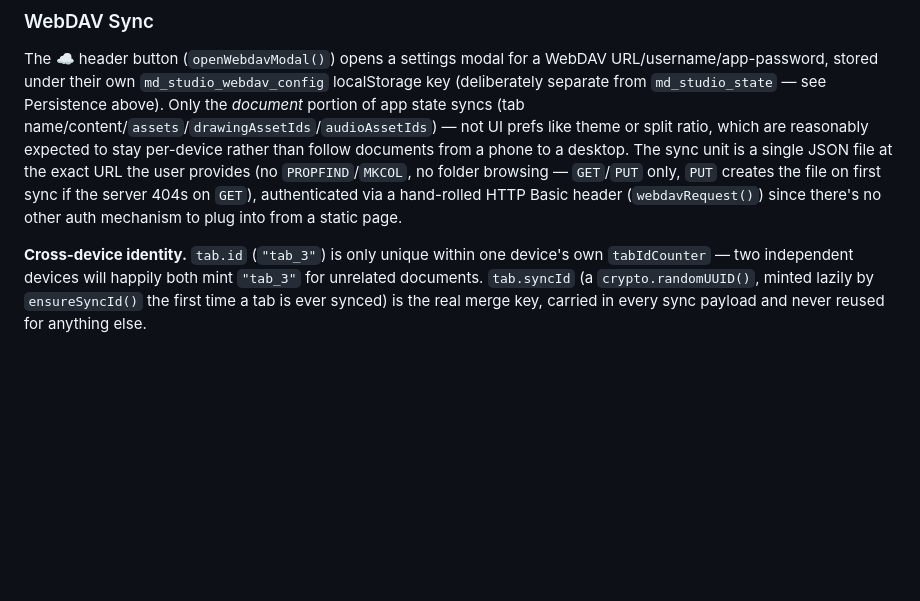
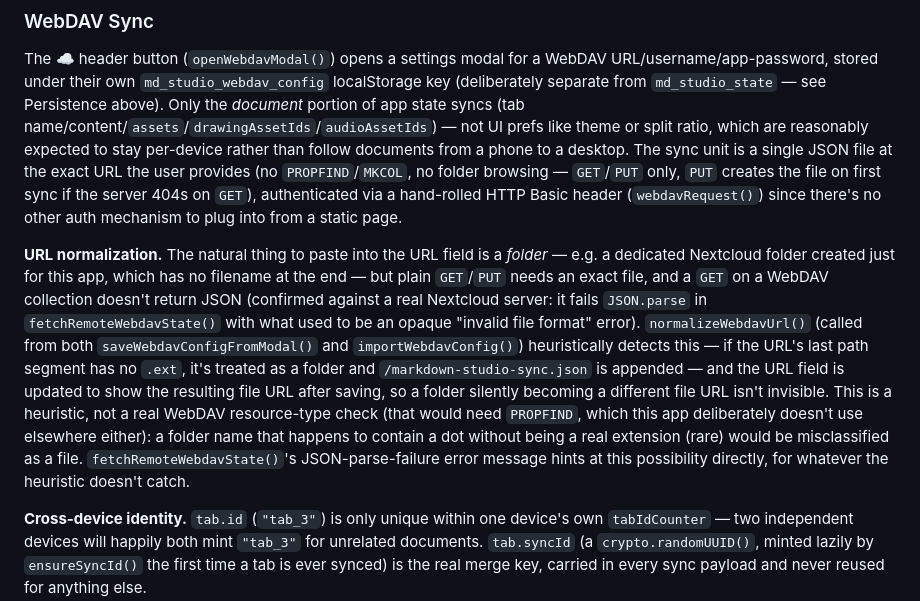
Before and after one commit to Majort0m0/Markdown-Editor, a Markdown page: CLAUDE.md, the part around the change. Drawn GitHub-style; blank space fills up the shorter version.

Commit message:
Fix WebDAV sync failing when the URL points at a folder, not a file
A GET on a WebDAV collection (e.g. a Nextcloud folder created for this app,
which naturally has no filename in its URL) doesn't return JSON, so sync
failed with an opaque "invalid file format" error. normalizeWebdavUrl() now
detects a folder-shaped URL (last path segment has no .ext) and appends a
default markdown-studio-sync.json filename, reflecting the corrected URL back
into the settings field. Confirmed against a real Nextcloud server.

Co-Authored-By: Claude Sonnet 5 <noreply@anthropic.com>

```diff
--- a/CLAUDE.md
+++ b/CLAUDE.md
@@ -181,6 +181,8 @@ All app state (tabs' content/name/modified-flag/image-assets/drawing-markers/aud
 ### WebDAV Sync
 The ☁️ header button (`openWebdavModal()`) opens a settings modal for a WebDAV URL/username/app-password, stored under their own `md_studio_webdav_config` localStorage key (deliberately separate from `md_studio_state` — see Persistence above). Only the *document* portion of app state syncs (tab name/content/`assets`/`drawingAssetIds`/`audioAssetIds`) — not UI prefs like theme or split ratio, which are reasonably expected to stay per-device rather than follow documents from a phone to a desktop. The sync unit is a single JSON file at the exact URL the user provides (no `PROPFIND`/`MKCOL`, no folder browsing — `GET`/`PUT` only, `PUT` creates the file on first sync if the server 404s on `GET`), authenticated via a hand-rolled HTTP Basic header (`webdavRequest()`) since there's no other auth mechanism to plug into from a static page.
 
+**URL normalization.** The natural thing to paste into the URL field is a *folder* — e.g. a dedicated Nextcloud folder created just for this app, which has no filename at the end — but plain `GET`/`PUT` needs an exact file, and a `GET` on a WebDAV collection doesn't return JSON (confirmed against a real Nextcloud server: it fails `JSON.parse` in `fetchRemoteWebdavState()` with what used to be an opaque "invalid file format" error). `normalizeWebdavUrl()` (called from both `saveWebdavConfigFromModal()` and `importWebdavConfig()`) heuristically detects this — if the URL's last path segment has no `.ext`, it's treated as a folder and `/markdown-studio-sync.json` is appended — and the URL field is updated to show the resulting file URL after saving, so a folder silently becoming a different file URL isn't invisible. This is a heuristic, not a real WebDAV resource-type check (that would need `PROPFIND`, which this app deliberately doesn't use elsewhere either): a folder name that happens to contain a dot without being a real extension (rare) would be misclassified as a file. `fetchRemoteWebdavState()`'s JSON-parse-failure error message hints at this possibility directly, for whatever the heuristic doesn't catch.
+
 **Cross-device identity.** `tab.id` (`"tab_3"`) is only unique within one device's own `tabIdCounter` — two independent devices will happily both mint `"tab_3"` for unrelated documents. `tab.syncId` (a `crypto.randomUUID()`, minted lazily by `ensureSyncId()` the first time a tab is ever synced) is the real merge key, carried in every sync payload and never reused for anything else.
 
 **Conflict model.** Sync is a 3-way compare against `tab.lastSyncedSnapshot` — a JSON snapshot of the tab as of the last successful sync, i.e. the merge base (`tabSyncSnapshot()`/`remoteTabSnapshot()`). If only the local copy changed since then, push; if only the remote copy changed, pull silently (no prompt — this is the common "just picking up where another device left off" case); if both changed to the *same* thing, no-op; if both changed to *different* things, it's a real conflict, and `performWebdavSync()` awaits `showWebdavConflictModal(conflicts)` — a `Promise` that resolves once every listed document has been given a decision via its own row's "Lokal behalten"/"Server-Version"/"Beide behalten" buttons (closing the modal early, via ✕ or Escape, leaves any still-unresolved rows exactly as conflicting as they were — `lastSyncedSnapshot` for those is left untouched so they're flagged again next sync, rather than being silently resolved one way or the other). "Beide behalten" doesn't touch the local tab at all; it forks the remote version into a brand-new tab (`addRemoteTabAsNewLocalTab(remoteTab, ' (Server-Version)')`) with its own fresh `syncId`, so both edits survive as separate documents.
```
